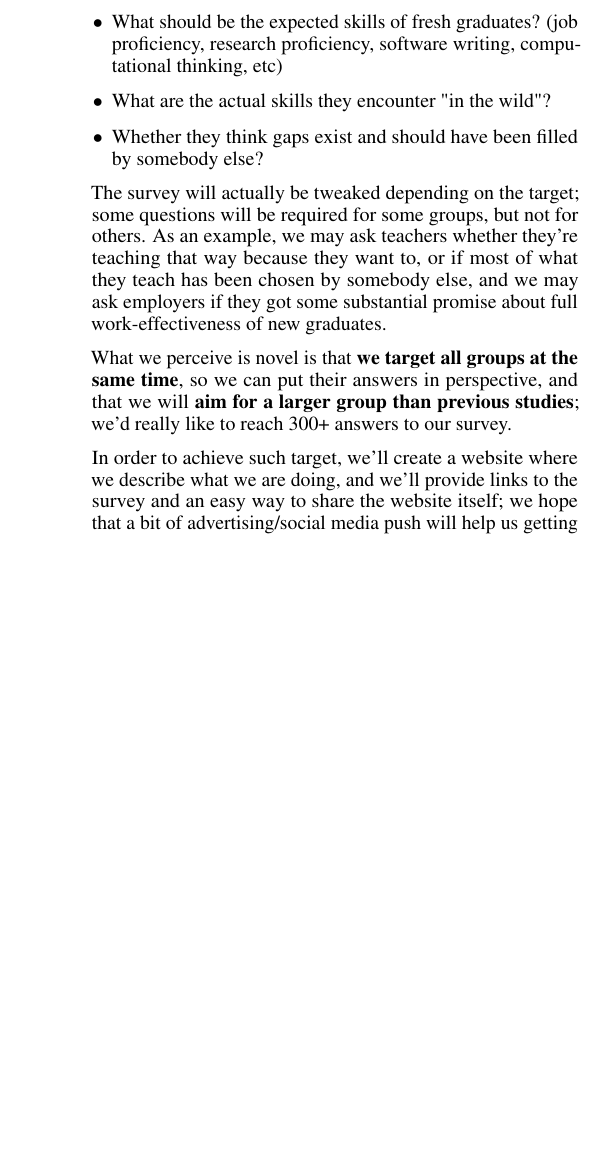
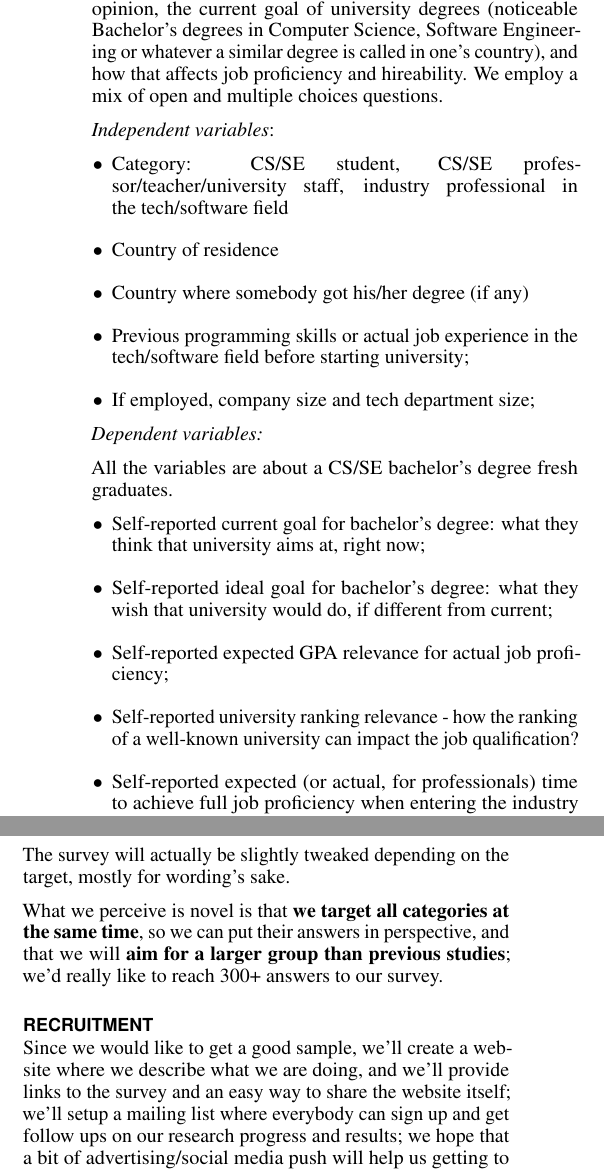
Before and after one commit to alanfranz/cs6460-teamcsse, a LaTeX document (Proposal-sigchi/Proposal.tex): part of one column of page 2 of 4 before the commit and two parts of the columns of page 2 of 4 after it, the two joined at a grey line, cut at the place of the change, the shorter picture padded with empty space. The pictures show the PDF file Proposal-sigchi/Proposal.pdf that the author committed with the source.

Commit message:
Enh: update proposal with research method, data analysis, recruitment parts

```diff
--- a/Proposal-sigchi/Proposal.tex
+++ b/Proposal-sigchi/Proposal.tex
@@ -179,13 +179,22 @@ It would be great to have one-on-one interviews with a lot of people, and ask th
 
+Still, we think we can leverage modern technology to achieve something useful; we plan to \textbf{create a survey} where we ask questions to assess the thoughts of students, university teachers, and industry professionals to discover what it is, in their opinion, the current goal of university degrees (noticeable Bachelor's degrees in Computer Science, Software Engineering or whatever a similar degree is called in one's country), and how that affects job proficiency and hireability. We employ a mix of open and multiple choices questions.
 
- We plan to \textbf{create a survey} where we ask questions to assess the thoughts of students, university teachers, and industry practitioners about:
- \begin{itemize}
- 	\item What should be the expected skills of fresh graduates? (job proficiency, research proficiency, software writing, computational thinking, etc)
- 	\item What are the actual skills they encounter "in the wild"?
- 	\item Whether they think gaps exist and should have been filled by somebody else?
+\textit{Independent variables}:
+\begin{itemize}
+	\item Category: CS/SE student, CS/SE professor/teacher/university staff, industry professional in the tech/software field
+	\item Country of residence
+	\item Country where somebody got his/her degree (if any)
+	\item Previous programming skills or actual job experience in the tech/software field before starting university;
+	\item If employed, company size and tech department size;
+\end{itemize}
 
- \end{itemize}
+\textit{Dependent variables:}
 
- The survey will actually be tweaked depending on the target; some questions will be required for some groups, but not for others. As an example, we may ask teachers whether they're teaching that way because they want to, or if most of what they teach has been chosen by somebody else, and we may ask employers if they got some substantial promise about full work-effectiveness of new graduates.
+All the variables are about a CS/SE bachelor's degree fresh graduates.
 
- What we perceive is novel is that \textbf{we target all groups at the same time}, so we can put their answers in perspective, and that we will \textbf{aim for a larger group than previous studies}; we'd really like to reach 300+ answers to our survey.
+\begin{itemize}
+	\item Self-reported current goal for bachelor's degree: what they think that university aims at, right now;
+\item Self-reported ideal goal for bachelor's degree: what they wish that university would do, if different from current;
+\item Self-reported expected GPA relevance for actual job proficiency;
+\item Self-reported university ranking relevance - how the ranking of a well-known university can impact the job qualification?
+\item Self-reported expected (or actual, for professionals) time to achieve full job proficiency when entering the industry (stop being in a junior role)?
@@ -192,5 +205,6 @@ It would be great to have one-on-one interviews with a lot of people, and ask th
+\end{itemize}
 
- In order to achieve such target, we'll create a website where we describe what we are doing, and we'll provide links to the survey and an easy way to share the website itself; we hope that a bit of advertising/social media push will help us getting to the numbers we need.
+The latest two question try to discover whether the perceived gap could actually be "reversed" - so, whether the graduates think they're up for a slow start when compared with practitioners, but are then able to gain the same (or more) speed.
 
- Then, we'll collect the data, graph and analyze it, as well as creating a final presentation to sum up what we'll find.
+The survey will actually be slightly tweaked depending on the target, mostly for wording's sake.
 
@@ -198 +212,3 @@ It would be great to have one-on-one interviews with a lot of people, and ask th
 
+\section{Recruitment}
+Since we would like to get a good sample, we'll create a website where we describe what we are doing, and we'll provide links to the survey and an easy way to share the website itself; we'll setup a mailing list where everybody can sign up and get follow ups on our research progress and results; we hope that a bit of advertising/social media push will help us getting to the numbers we need. A lot of surveys are shared via "bare links" on SurveyMonkey or Google Forms, and we thing that leads to low engagement, because then you rarely hear back from the researchers. On the contrary, we hope that people around the world takes our effort very seriously.
@@ -200,2 +215 @@ It would be great to have one-on-one interviews with a lot of people, and ask th
 
-  \section{Limitations}
@@ -202,3 +221,4 @@ It would be great to have one-on-one interviews with a lot of people, and ask th
+ \section{Limitations}
  Threats to validity, both internal and external: we hope to get a good sample from around the world, but there's always the risk we incur in some biases - e.g. if some universities or organizations get really involved with the research we may get too many results from those specific institutions. We may also get a skewed number of answers from a specific target group - we'll need to understand what a good proportion is between groups as well, because we doubt the world offers the same amount of professionals, teachers, and students.
 
 Additionally, there will be a limitation on finding a large number of participants that meet our group categories. It is more challenging to find a large number of teachers, professors, and also recruiters, since they have a busy schedule or they may not be allowed to participate in certain surveys due to their company policies.
```
Also changed, not shown: Proposal-sigchi/Proposal.pdf, Proposal-sigchi/Proposal.tex (18 more changed lines).
